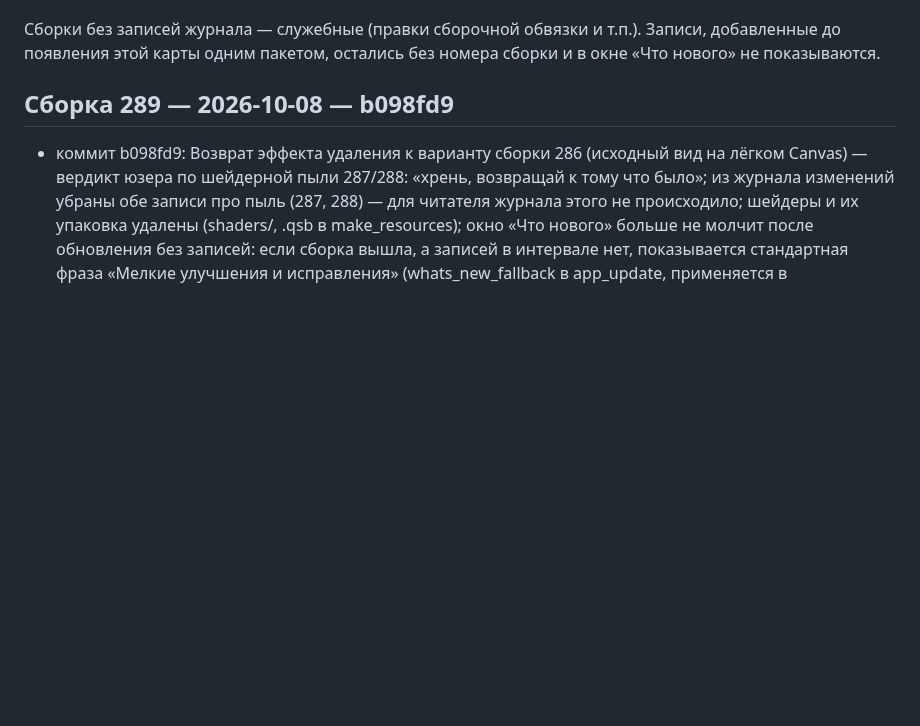
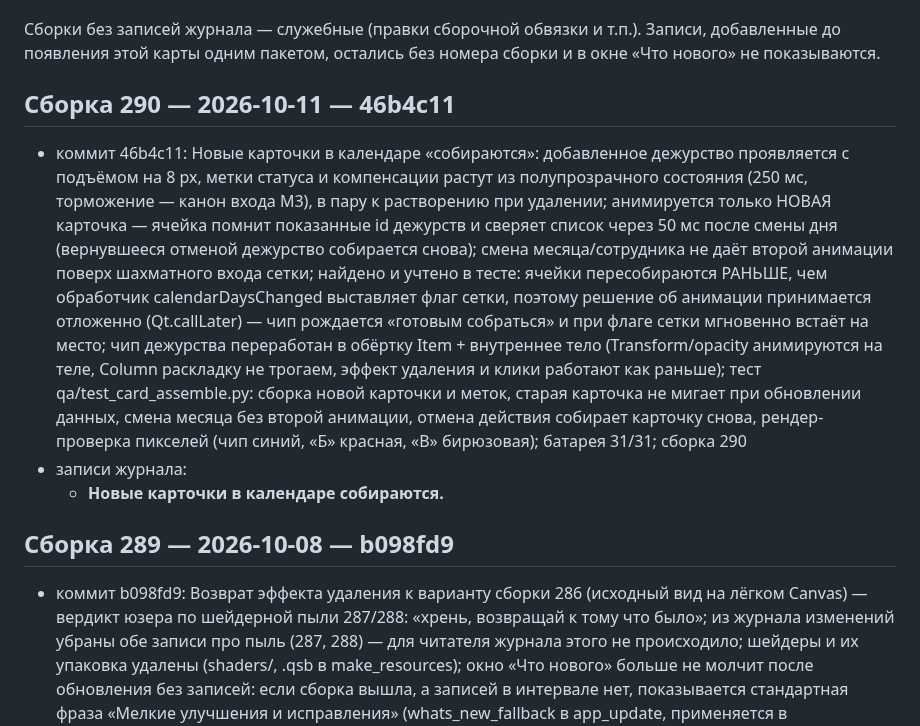
Before and after one commit to doc789982-design/OverTimeApp, a Markdown page: BUILD_HISTORY.md, the part around the change. GitHub-like rendering; blank space fills up the shorter version.

Commit message:
Карта сборок обновлена
Co-authored-by: arena-agent <297053741+arena-agent@users.noreply.github.com>

```diff
--- a/BUILD_HISTORY.md
+++ b/BUILD_HISTORY.md
@@ -15,6 +15,12 @@
 Записи, добавленные до появления этой карты одним пакетом, остались
 без номера сборки и в окне «Что нового» не показываются.
 
+
+## Сборка 290 — 2026-10-11 — 46b4c11
+
+- коммит 46b4c11: Новые карточки в календаре «собираются»: добавленное дежурство проявляется с подъёмом на 8 px, метки статуса и компенсации растут из полупрозрачного состояния (250 мс, торможение — канон входа M3), в пару к растворению при удалении; анимируется только НОВАЯ карточка — ячейка помнит показанные id дежурств и сверяет список через 50 мс после смены дня (вернувшееся отменой дежурство собирается снова); смена месяца/сотрудника не даёт второй анимации поверх шахматного входа сетки; найдено и учтено в тесте: ячейки пересобираются РАНЬШЕ, чем обработчик calendarDaysChanged выставляет флаг сетки, поэтому решение об анимации принимается отложенно (Qt.callLater) — чип рождается «готовым собраться» и при флаге сетки мгновенно встаёт на место; чип дежурства переработан в обёртку Item + внутреннее тело (Transform/opacity анимируются на теле, Column раскладку не трогаем, эффект удаления и клики работают как раньше); тест qa/test_card_assemble.py: сборка новой карточки и меток, старая карточка не мигает при обновлении данных, смена месяца без второй анимации, отмена действия собирает карточку снова, рендер-проверка пикселей (чип синий, «Б» красная, «В» бирюзовая); батарея 31/31; сборка 290
+- записи журнала:
+  - **Новые карточки в календаре собираются.**
 
 ## Сборка 289 — 2026-10-08 — b098fd9
 
```
